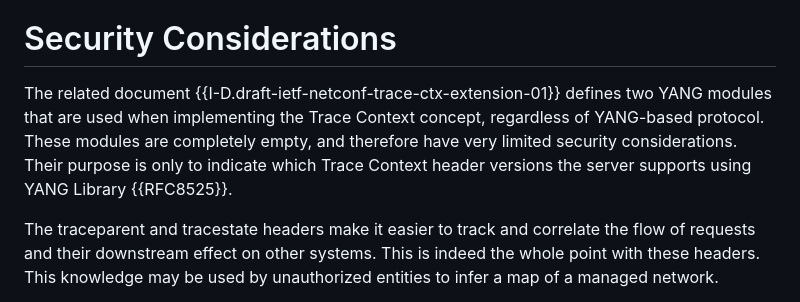
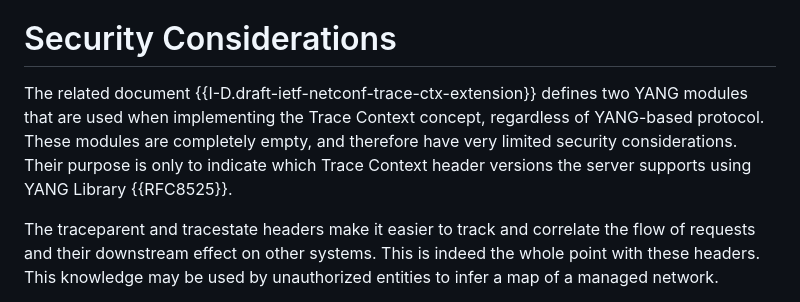
Before and after one commit to netconf-wg/restconf-trace-ctx-headers, a Markdown page: draft-ietf-netconf-restconf-trace-ctx-headers.md, the part around the change. Rendered like a GitHub page.

Commit message:
fix reference

```diff
--- a/draft-ietf-netconf-restconf-trace-ctx-headers.md
+++ b/draft-ietf-netconf-restconf-trace-ctx-headers.md
@@ -131,7 +131,7 @@ The RESTCONF protocol extension described in this document refers to the {{W3C-T
 
 # Security Considerations
 
-The related document {{I-D.draft-ietf-netconf-trace-ctx-extension-01}} defines two YANG modules that are used when implementing the Trace Context concept, regardless of YANG-based protocol.  These modules are completely empty, and therefore have very limited security considerations. Their purpose is only to indicate which Trace Context header versions the server supports using YANG Library {{RFC8525}}.
+The related document {{I-D.draft-ietf-netconf-trace-ctx-extension}} defines two YANG modules that are used when implementing the Trace Context concept, regardless of YANG-based protocol.  These modules are completely empty, and therefore have very limited security considerations. Their purpose is only to indicate which Trace Context header versions the server supports using YANG Library {{RFC8525}}.
 
 The traceparent and tracestate headers make it easier to track and correlate the flow of requests and their downstream effect on other systems.  This is indeed the whole point with these headers.  This knowledge may be used by unauthorized entities to infer a map of a managed network.
 
```
